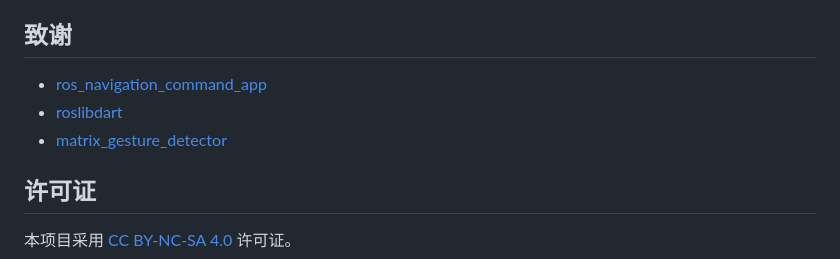
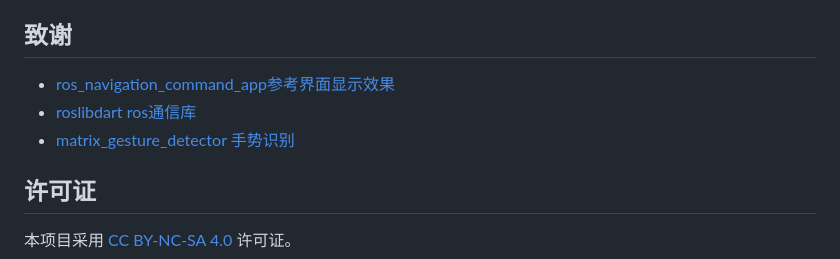
Before and after one commit to chengyangkj/ROS_Flutter_Gui_App, a Markdown page: README.md, the part around the change. Rendered like a GitHub page.

Commit message:
更新 README.md

```diff
--- a/README.md
+++ b/README.md
@@ -107,9 +107,9 @@ ros2 launch rosbridge_server rosbridge_websocket_launch.xml
 
 ## 致谢
 
-- [ros_navigation_command_app](https://github.com/Rongix/ros_navigation_command_app)
-- [roslibdart](https://pub.dev/packages/roslibdart)
-- [matrix_gesture_detector](https://pub.dev/packages/matrix_gesture_detector)
+- [ros_navigation_command_app参考界面显示效果](https://github.com/Rongix/ros_navigation_command_app)
+- [roslibdart ros通信库](https://pub.dev/packages/roslibdart)
+- [matrix_gesture_detector 手势识别](https://pub.dev/packages/matrix_gesture_detector)
 
 ## 许可证
 
```
